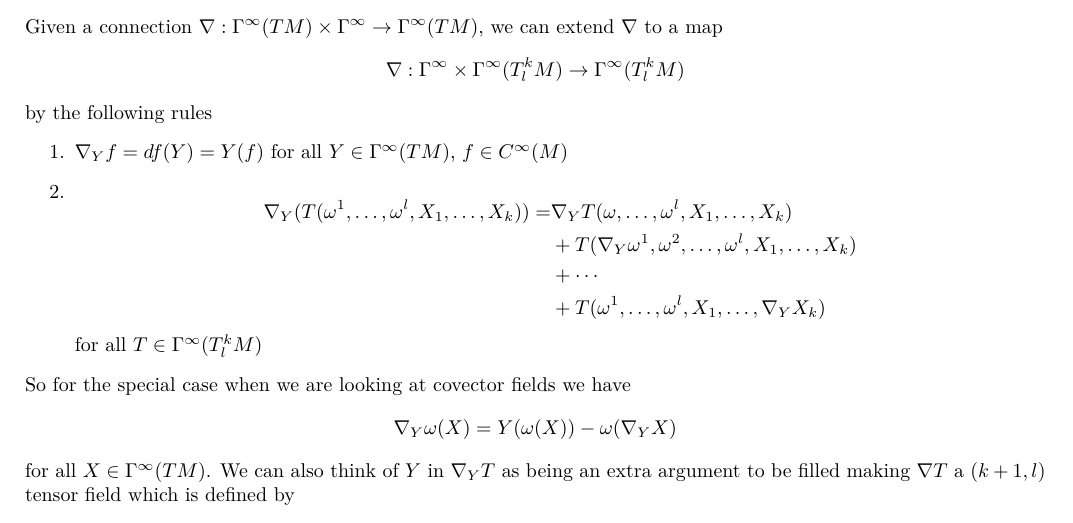
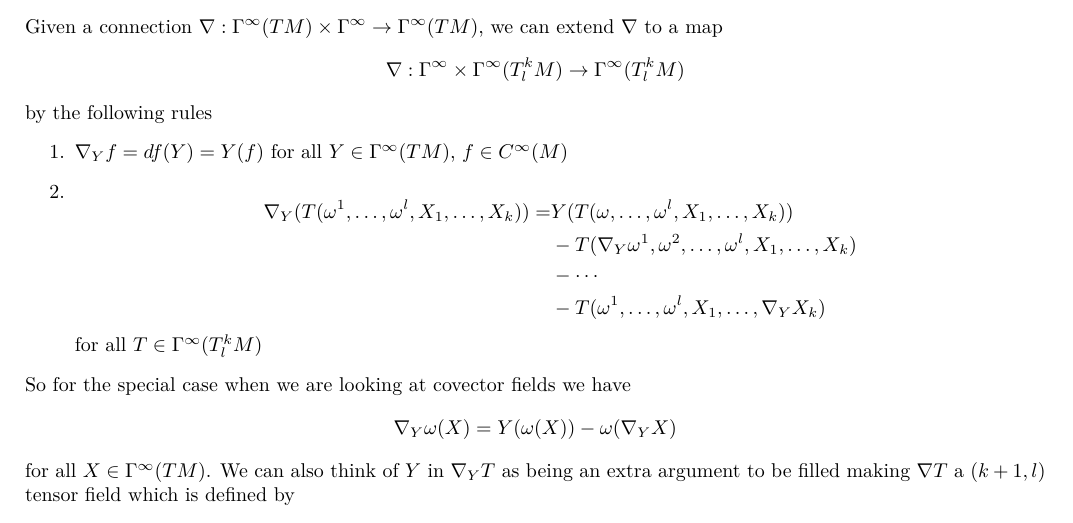
Before and after one commit to DevonMorris/MathematicalMusings, a LaTeX document (differential_geometry/tensors.tex): part of page 3 of 4, cut so that both start at the same text. Compiled offline with XeLaTeX.

Commit message:
fixed covariant derivative of tensors

```diff
--- a/differential_geometry/tensors.tex
+++ b/differential_geometry/tensors.tex
@@ -192,10 +192,10 @@ by the following rules
   \item
     \[
       \begin{aligned}
-        \nabla_Y(T(\omega^1, \dots, \omega^l, X_1, \dots, X_k)) =& \nabla_Y T(\omega, \dots, \omega^l, X_1, \dots, X_k) \\
-      &+ T(\nabla_Y \omega^1, \omega^2, \dots, \omega^l, X_1, \dots, X_k) \\
-      &+ \cdots \\
-      &+ T(\omega^1, \dots, \omega^l, X_1, \dots, \nabla_Y X_k)
+        \nabla_Y(T(\omega^1, \dots, \omega^l, X_1, \dots, X_k)) =&  Y(T(\omega, \dots, \omega^l, X_1, \dots, X_k)) \\
+      &- T(\nabla_Y \omega^1, \omega^2, \dots, \omega^l, X_1, \dots, X_k) \\
+      &- \cdots \\
+      &- T(\omega^1, \dots, \omega^l, X_1, \dots, \nabla_Y X_k)
       \end{aligned}
   \]
   for all $T \in \Gamma^\infty(T_l^k M)$
```
